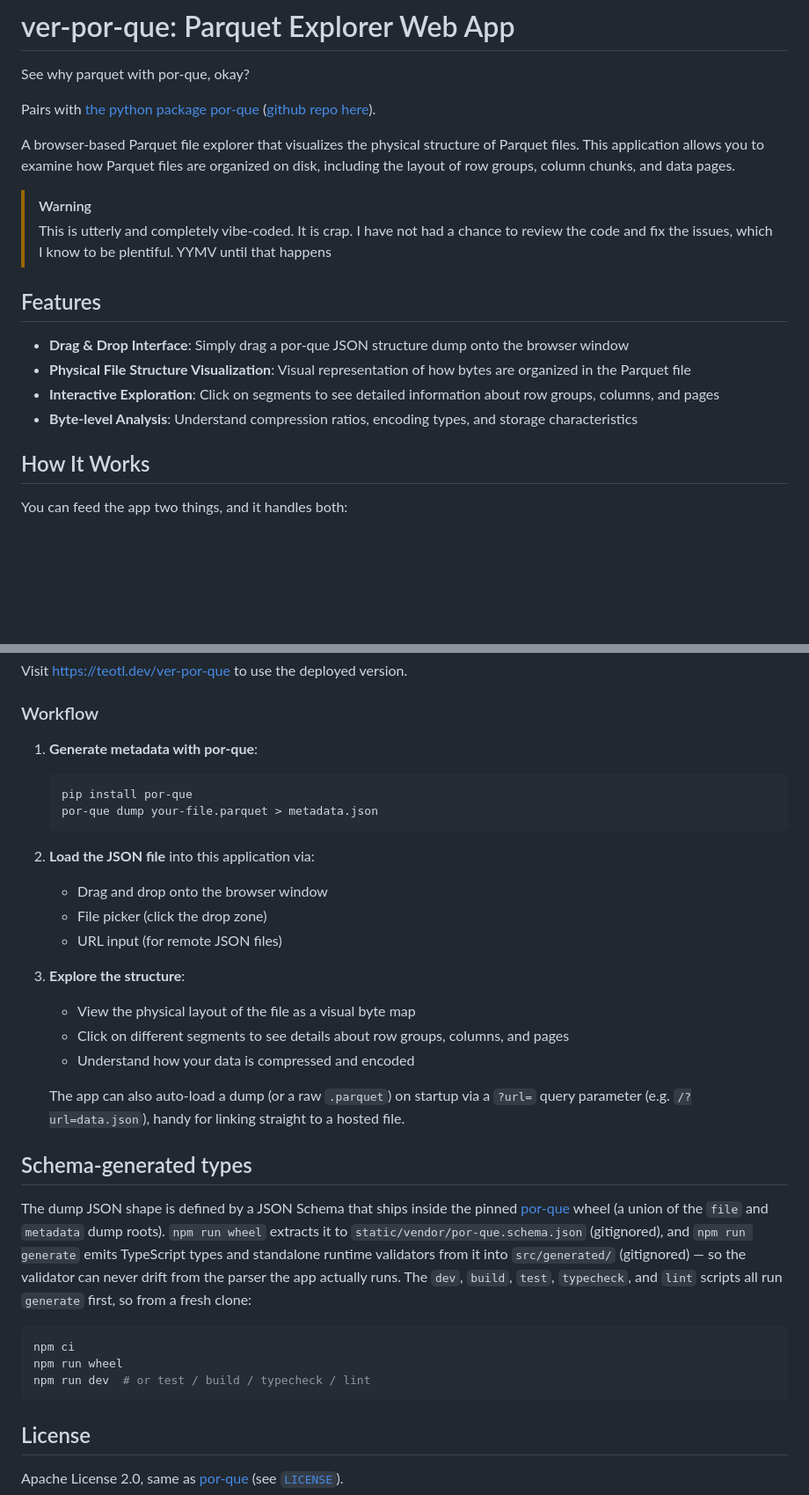
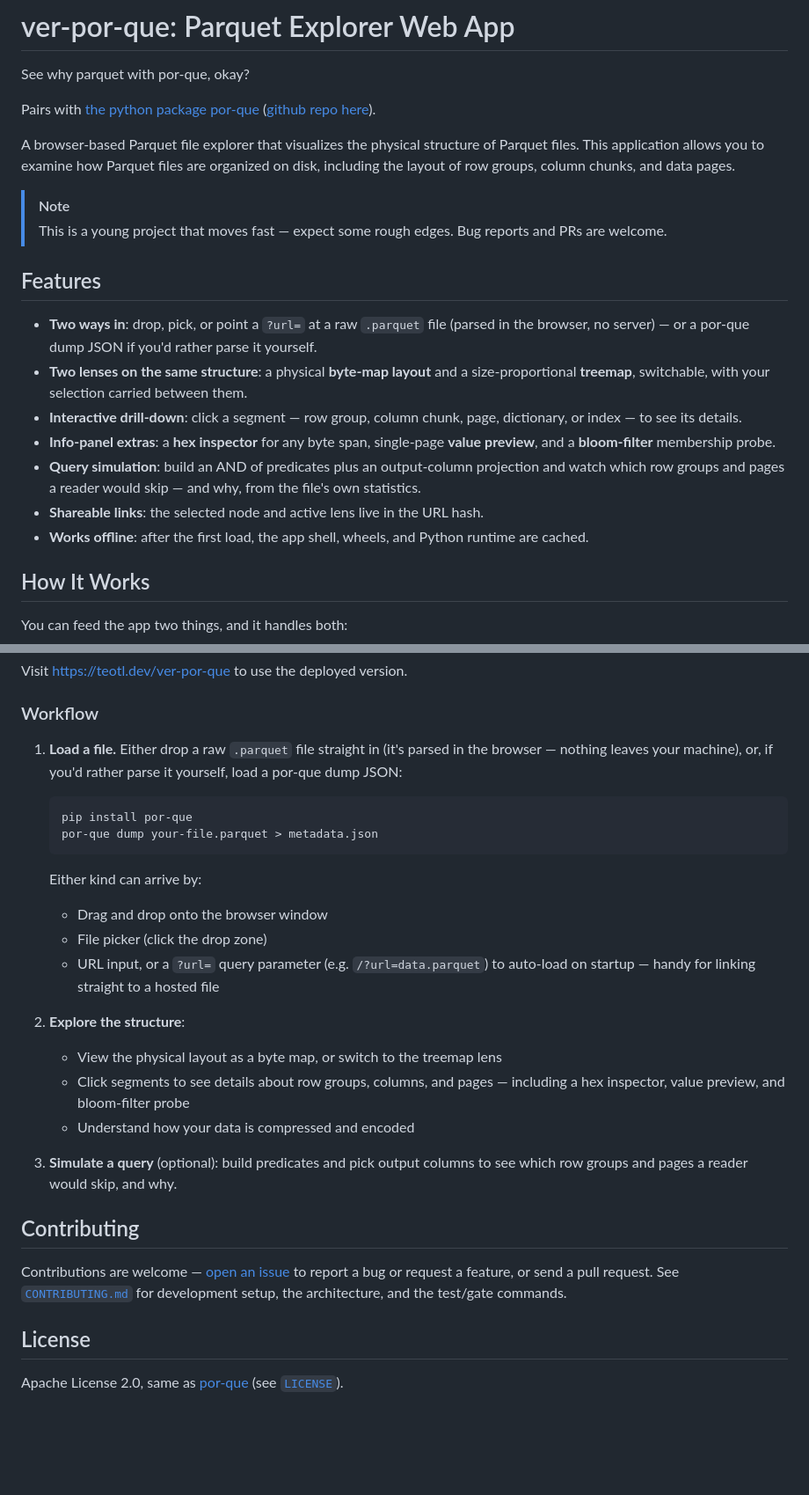
Before and after one commit to jkeifer/ver-por-que, a Markdown page: README.md, 2 parts joined by grey strips. Shown at 88% size. GitHub-like rendering; blank space fills up the shorter version.

````diff
--- a/README.md
+++ b/README.md
@@ -10,21 +10,28 @@ Parquet files. This application allows you to examine how Parquet files are
 organized on disk, including the layout of row groups, column chunks, and data
 pages.
 
-> [!WARNING]
-> This is utterly and completely vibe-coded. It is crap. I have not had a
-> chance to review the code and fix the issues, which I know to be plentiful.
-> YYMV until that happens
+> [!NOTE]
+> This is a young project that moves fast — expect some rough edges. Bug
+> reports and PRs are welcome.
 
 ## Features
 
-- **Drag & Drop Interface**: Simply drag a por-que JSON structure dump onto the
-  browser window
-- **Physical File Structure Visualization**: Visual representation of how bytes
-  are organized in the Parquet file
-- **Interactive Exploration**: Click on segments to see detailed information
-  about row groups, columns, and pages
-- **Byte-level Analysis**: Understand compression ratios, encoding types, and
-  storage characteristics
+- **Two ways in**: drop, pick, or point a `?url=` at a raw `.parquet` file
+  (parsed in the browser, no server) — or a por-que dump JSON if you'd rather
+  parse it yourself.
+- **Two lenses on the same structure**: a physical **byte-map layout** and a
+  size-proportional **treemap**, switchable, with your selection carried
+  between them.
+- **Interactive drill-down**: click a segment — row group, column chunk, page,
+  dictionary, or index — to see its details.
+- **Info-panel extras**: a **hex inspector** for any byte span, single-page
+  **value preview**, and a **bloom-filter** membership probe.
+- **Query simulation**: build an AND of predicates plus an output-column
+  projection and watch which row groups and pages a reader would skip — and
+  why, from the file's own statistics.
+- **Shareable links**: the selected node and active lens live in the URL hash.
+- **Works offline**: after the first load, the app shell, wheels, and Python
+  runtime are cached.
 
 ## How It Works
 
@@ -77,45 +85,39 @@ to use the deployed version.
 
 ### Workflow
 
-1. **Generate metadata with por-que**:
+1. **Load a file.** Either drop a raw `.parquet` file straight in (it's parsed
+   in the browser — nothing leaves your machine), or, if you'd rather parse it
+   yourself, load a por-que dump JSON:
 
    ```bash
    pip install por-que
    por-que dump your-file.parquet > metadata.json
    ```
 
-1. **Load the JSON file** into this application via:
+   Either kind can arrive by:
 
    - Drag and drop onto the browser window
    - File picker (click the drop zone)
-   - URL input (for remote JSON files)
+   - URL input, or a `?url=` query parameter (e.g. `/?url=data.parquet`) to
+     auto-load on startup — handy for linking straight to a hosted file
 
 1. **Explore the structure**:
 
-   - View the physical layout of the file as a visual byte map
-   - Click on different segments to see details about row groups, columns, and pages
+   - View the physical layout as a byte map, or switch to the treemap lens
+   - Click segments to see details about row groups, columns, and pages —
+     including a hex inspector, value preview, and bloom-filter probe
    - Understand how your data is compressed and encoded
 
-   The app can also auto-load a dump (or a raw `.parquet`) on startup via a
-   `?url=` query parameter (e.g. `/?url=data.json`), handy for linking straight
-   to a hosted file.
+1. **Simulate a query** (optional): build predicates and pick output columns to
+   see which row groups and pages a reader would skip, and why.
 
-## Schema-generated types
+## Contributing
 
-The dump JSON shape is defined by a JSON Schema that ships inside the pinned
-[por-que](https://github.com/jkeifer/por-que) wheel (a union of the `file` and
-`metadata` dump roots). `npm run wheel` extracts it to
-`static/vendor/por-que.schema.json` (gitignored), and `npm run generate` emits
-TypeScript types and standalone runtime validators from it into
-`src/generated/` (gitignored) — so the validator can never drift from the
-parser the app actually runs. The `dev`, `build`, `test`, `typecheck`, and
-`lint` scripts all run `generate` first, so from a fresh clone:
-
-```bash
-npm ci
-npm run wheel
-npm run dev  # or test / build / typecheck / lint
-```
+Contributions are welcome — [open an
+issue](https://github.com/jkeifer/ver-por-que/issues) to report a bug or
+request a feature, or send a pull request. See
+[`CONTRIBUTING.md`](./CONTRIBUTING.md) for development setup, the architecture,
+and the test/gate commands.
 
 ## License
 
````
Also changed, not shown: other parts of README.md (+2 -1 lines), CLAUDE.md (added, +50 -0 lines), CONTRIBUTING.md (+87 -30 lines).
